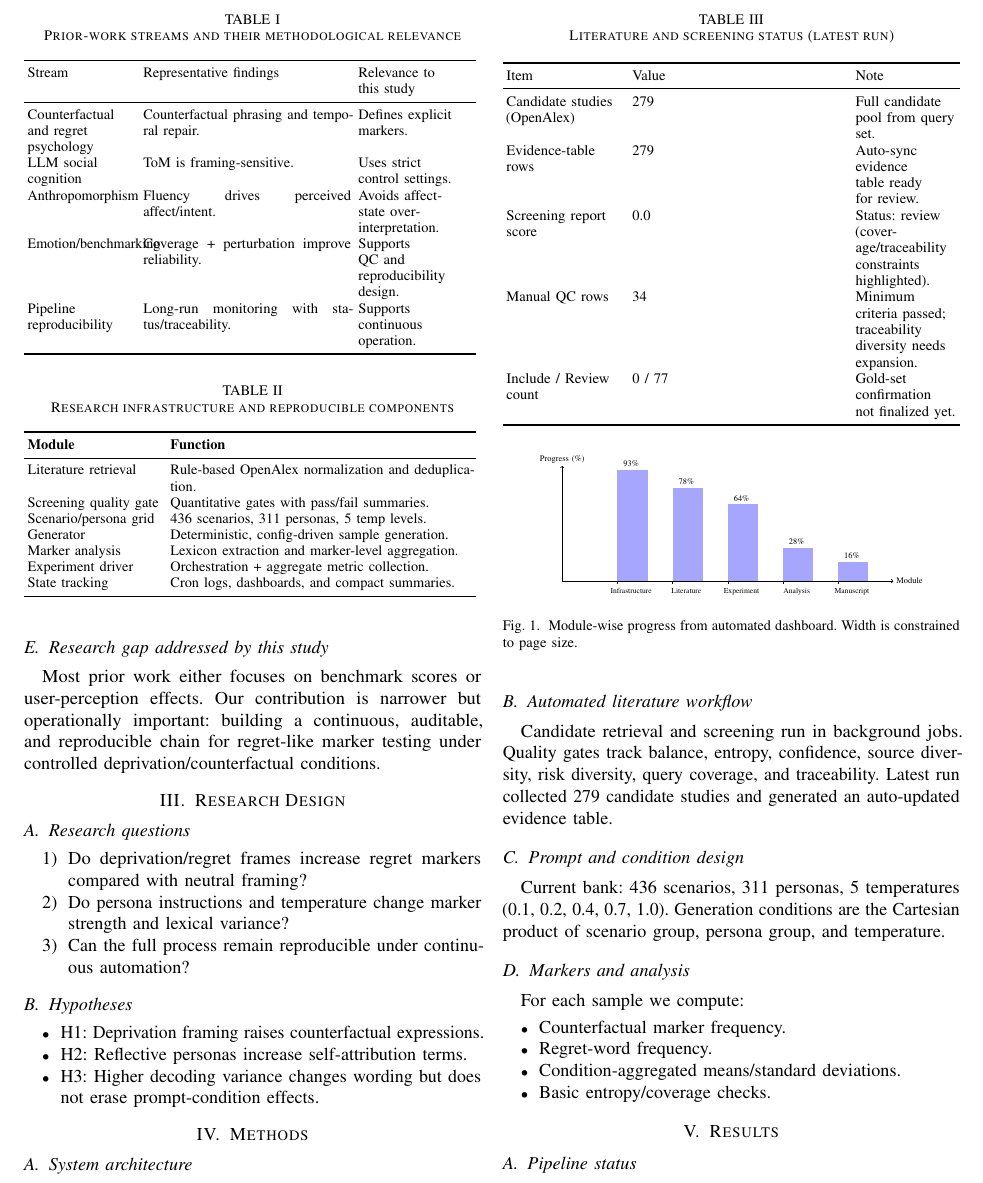
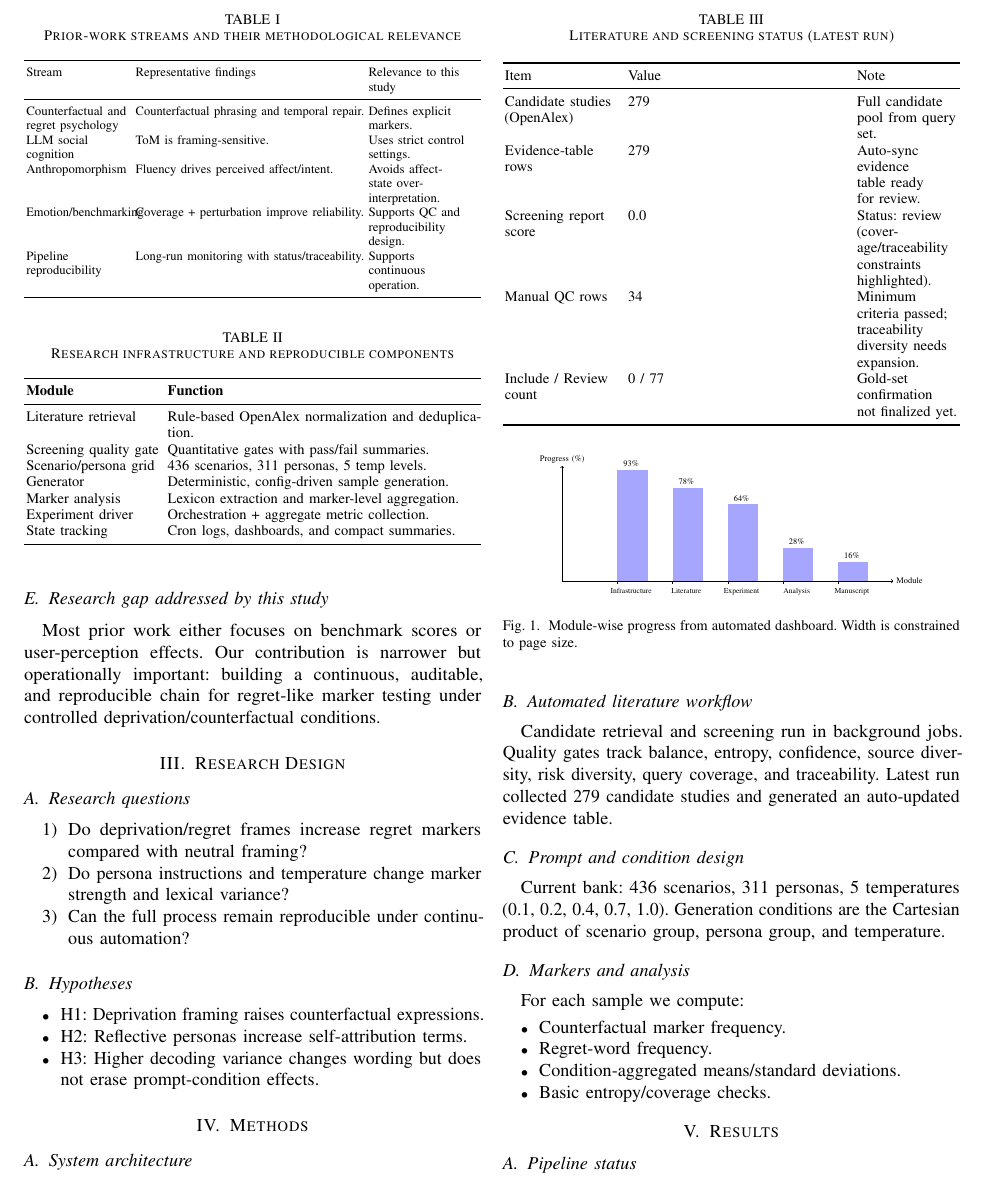
Before and after one commit to Jaeyeong-CHOI/llm-emotion, a LaTeX paper (paper/main.tex): part of page 2 of 3, cut so that both start at the same text. Compiled offline with pdfLaTeX.

Commit message:
micro-polish remaining table alignment to reduce typographic overflow

```diff
--- a/paper/main.tex
+++ b/paper/main.tex
@@ -12,7 +12,7 @@
 \usepackage{setspace}
 \usepackage{amsmath}
 \setlength{\emergencystretch}{1.5em}
-\setlength{\tabcolsep}{2pt}
+\setlength{\tabcolsep}{1.2pt}
 \sloppy
 \usepackage{cite}
 
@@ -78,10 +78,9 @@ Our contribution is narrower but operationally important: building a continuous,
 \begin{table}[t]
 \caption{Prior-work streams and their methodological relevance}
 \label{tab:litmap}
-\footnotesize
+\scriptsize
 \centering
-\resizebox{\columnwidth}{!}{%
-\begin{tabularx}{\linewidth}{>{\RaggedRight\arraybackslash}p{0.24\linewidth}p{0.46\linewidth}>{\RaggedRight\arraybackslash}p{0.22\linewidth}}
+\begin{tabularx}{\linewidth}{>{\RaggedRight\arraybackslash}p{0.23\linewidth}p{0.50\linewidth}>{\RaggedRight\arraybackslash}p{0.21\linewidth}}
 \toprule
 Stream & Representative findings & Relevance to this study\\
 \midrule
@@ -120,7 +118,6 @@ The study is implemented as an automated loop. Table~\ref{tab:pipeline} summariz
 \label{tab:pipeline}
 \footnotesize
 \centering
-\resizebox{\columnwidth}{!}{%
 \begin{tabularx}{\linewidth}{>{\RaggedRight\arraybackslash}p{0.30\linewidth}X}
 \toprule
 \textbf{Module} & \textbf{Function} \\
```
Also changed, not shown: paper/main.pdf, paper/main.tex (2 more changed lines).
